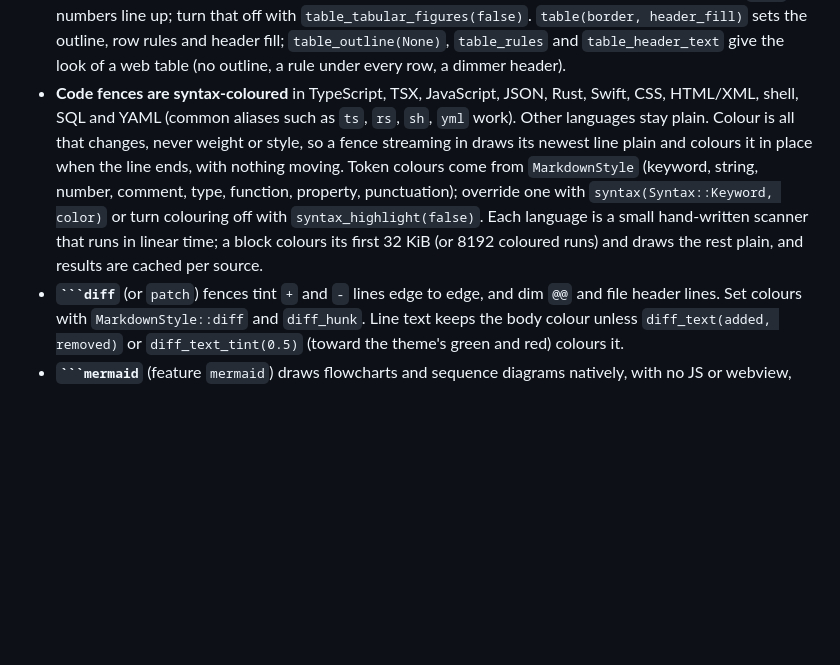
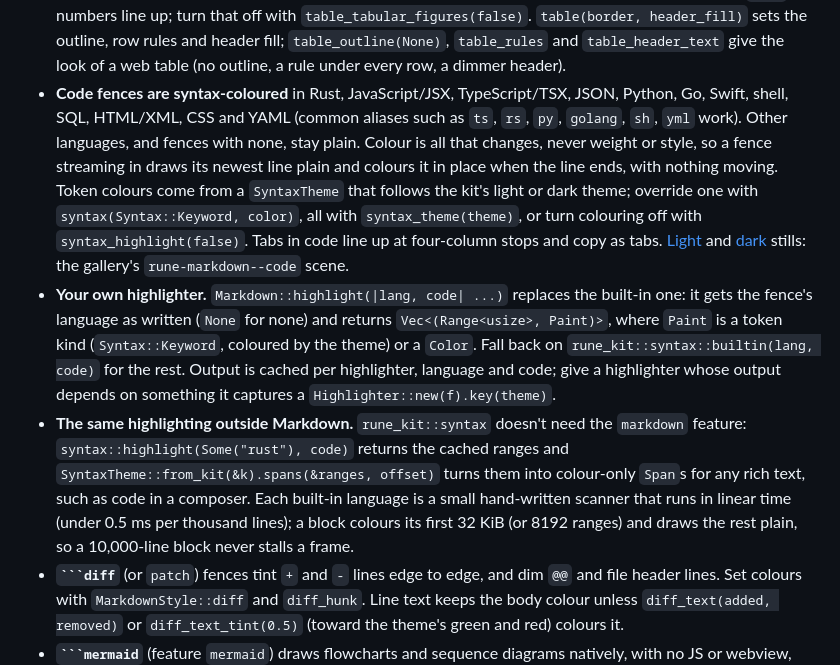
Before and after one commit to ImBIOS/rune, a Markdown page: crates/rune-kit/README.md, the part around the change. Rendered like a GitHub page; blank space fills up the shorter version.

`````diff
--- a/crates/rune-kit/README.md
+++ b/crates/rune-kit/README.md
@@ -116,15 +116,28 @@ source each time, and earlier blocks stay mounted.
   that off with `table_tabular_figures(false)`. `table(border, header_fill)` sets the outline,
   row rules and header fill; `table_outline(None)`, `table_rules` and `table_header_text` give
   the look of a web table (no outline, a rule under every row, a dimmer header).
-- **Code fences are syntax-coloured** in TypeScript, TSX, JavaScript, JSON, Rust, Swift, CSS,
-  HTML/XML, shell, SQL and YAML (common aliases such as `ts`, `rs`, `sh`, `yml` work). Other
-  languages stay plain. Colour is all that changes, never weight or style, so a fence streaming
-  in draws its newest line plain and colours it in place when the line ends, with nothing
-  moving. Token colours come from `MarkdownStyle` (keyword, string, number, comment, type,
-  function, property, punctuation); override one with `syntax(Syntax::Keyword, color)` or turn
-  colouring off with `syntax_highlight(false)`. Each language is a small hand-written scanner
-  that runs in linear time; a block colours its first 32 KiB (or 8192 coloured runs) and draws
-  the rest plain, and results are cached per source.
+- **Code fences are syntax-coloured** in Rust, JavaScript/JSX, TypeScript/TSX, JSON, Python,
+  Go, Swift, shell, SQL, HTML/XML, CSS and YAML (common aliases such as `ts`, `rs`, `py`,
+  `golang`, `sh`, `yml` work). Other languages, and fences with none, stay plain. Colour is all
+  that changes, never weight or style, so a fence streaming in draws its newest line plain and
+  colours it in place when the line ends, with nothing moving. Token colours come from a
+  `SyntaxTheme` that follows the kit's light or dark theme; override one with
+  `syntax(Syntax::Keyword, color)`, all with `syntax_theme(theme)`, or turn colouring off with
+  `syntax_highlight(false)`. Tabs in code line up at four-column stops and copy as tabs.
+  [Light](../../demo/kit/markdown-code-light.png) and [dark](../../demo/kit/markdown-code-dark.png)
+  stills: the gallery's `rune-markdown--code` scene.
+- **Your own highlighter.** `Markdown::highlight(|lang, code| ...)` replaces the built-in one:
+  it gets the fence's language as written (`None` for none) and returns
+  `Vec<(Range<usize>, Paint)>`, where `Paint` is a token kind (`Syntax::Keyword`, coloured by the
+  theme) or a `Color`. Fall back on `rune_kit::syntax::builtin(lang, code)` for the rest. Output
+  is cached per highlighter, language and code; give a highlighter whose output depends on
+  something it captures a `Highlighter::new(f).key(theme)`.
+- **The same highlighting outside Markdown.** `rune_kit::syntax` doesn't need the `markdown`
+  feature: `syntax::highlight(Some("rust"), code)` returns the cached ranges and
+  `SyntaxTheme::from_kit(&k).spans(&ranges, offset)` turns them into colour-only `Span`s for
+  any rich text, such as code in a composer. Each built-in language is a small hand-written
+  scanner that runs in linear time (under 0.5 ms per thousand lines); a block colours its first
+  32 KiB (or 8192 ranges) and draws the rest plain, so a 10,000-line block never stalls a frame.
 - **```` ```diff ````** (or `patch`) fences tint `+` and `-` lines edge to edge, and dim `@@`
   and file header lines. Set colours with `MarkdownStyle::diff` and `diff_hunk`. Line text
   keeps the body colour unless `diff_text(added, removed)` or `diff_text_tint(0.5)` (toward the
`````
Also changed, not shown: CHANGELOG.md (+17 -0 lines), demo/kit/markdown-code-dark.png (added), demo/kit/markdown-code-light.png (added), 10 other files.
